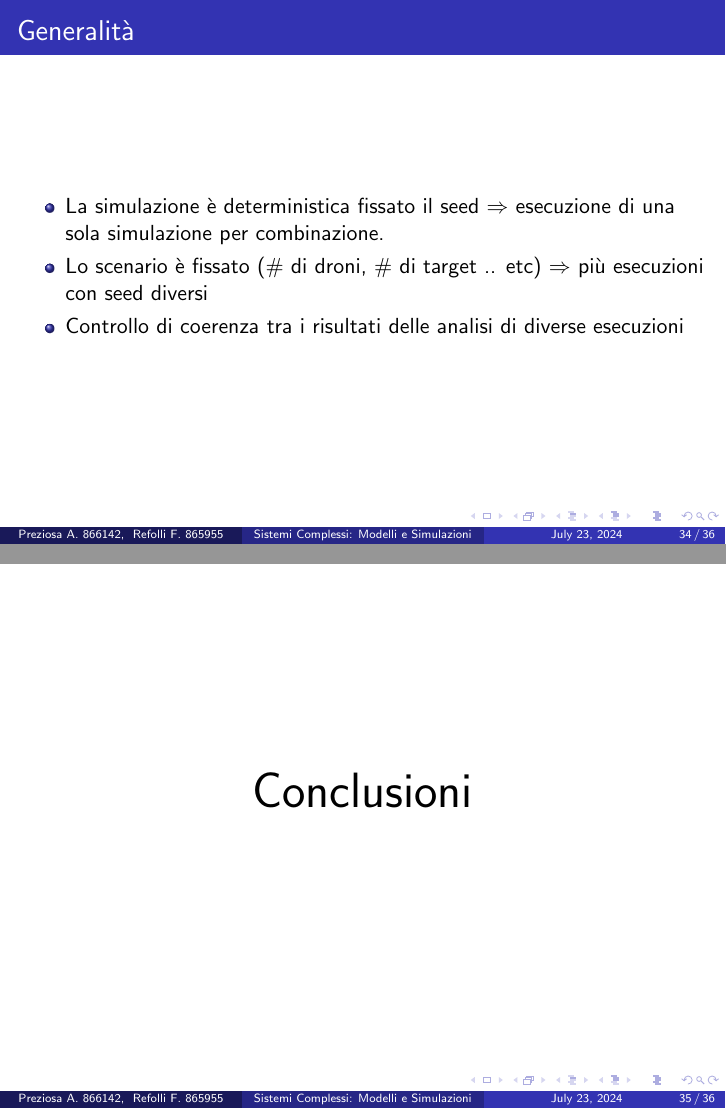
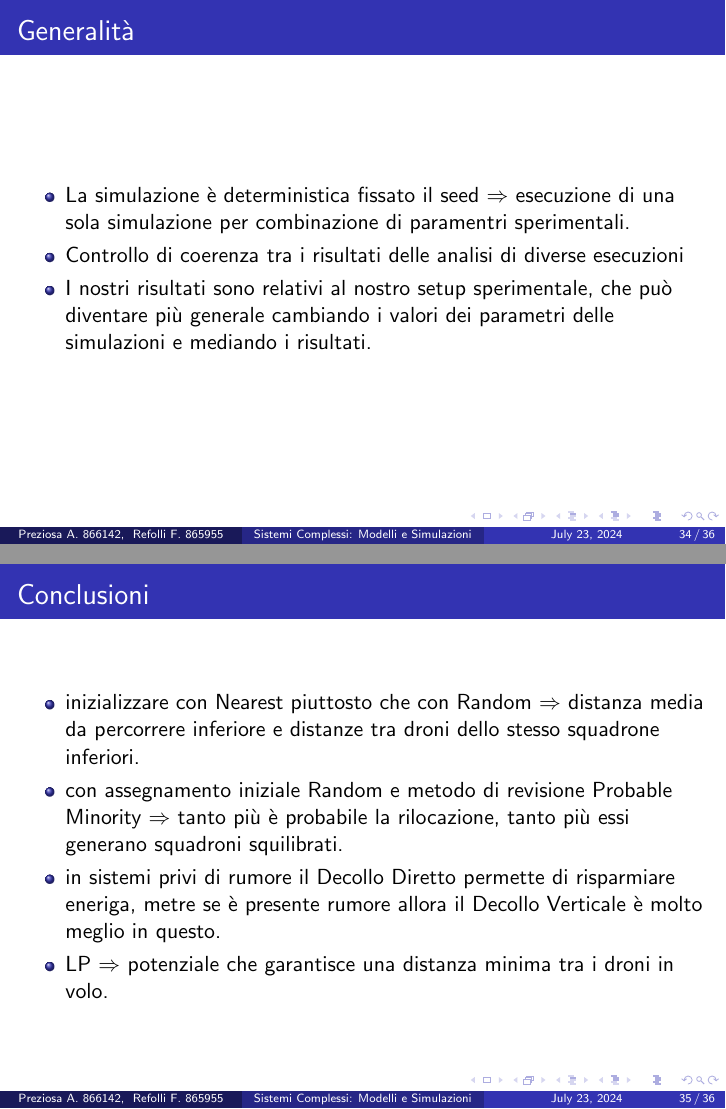
Before and after one commit to frefolli/argos-report, LaTeX slides (slides.tex): pages 34 and 35 of 36, joined at a grey line. Compiled offline with pdfLaTeX.

Commit message:
conclusioni + poco altro

```diff
--- a/slides.tex
+++ b/slides.tex
@@ -272,18 +272,24 @@ Contromisure:
 \begin{frame}
 \frametitle{Generalit\`a}
 \begin{itemize}
-  \item La simulazione \`e deterministica fissato il seed $\Rightarrow$ esecuzione di una sola simulazione per combinazione.
-  \item Lo scenario \`e fissato (\# di droni, \# di target .. etc) $\Rightarrow$ pi\`u esecuzioni con seed diversi
+  \item La simulazione \`e deterministica fissato il seed $\Rightarrow$ esecuzione di una sola simulazione per combinazione di paramentri sperimentali.
   \item Controllo di coerenza tra i risultati delle analisi di diverse esecuzioni
+  \item  I nostri risultati sono relativi al nostro setup sperimentale, che può diventare pi\`u generale cambiando i valori dei parametri delle simulazioni e mediando i risultati.
 \end{itemize}
 \end{frame}
 
 \section{Conclusioni}
 
 \begin{frame}
-\centering
-\Huge
-Conclusioni
+\frametitle{Conclusioni}
+\begin{itemize}
+  \item inizializzare con Nearest piuttosto che con Random $\Rightarrow$ distanza media da percorrere inferiore e distanze tra droni dello stesso squadrone inferiori.
+  \item con assegnamento iniziale Random e metodo di revisione Probable Minority $\Rightarrow$
+tanto più è probabile la rilocazione, tanto più essi generano squadroni squilibrati.
+    \item  in sistemi privi di rumore il Decollo Diretto permette di risparmiare
+eneriga, metre se è presente rumore allora il Decollo Verticale è molto meglio in questo.
+    \item LP $\Rightarrow$ potenziale che garantisce una distanza minima tra i droni in volo.
+\end{itemize}
 \end{frame}
 
 \begin{frame}
```
Also changed, not shown: slides.tex (8 more changed lines).
